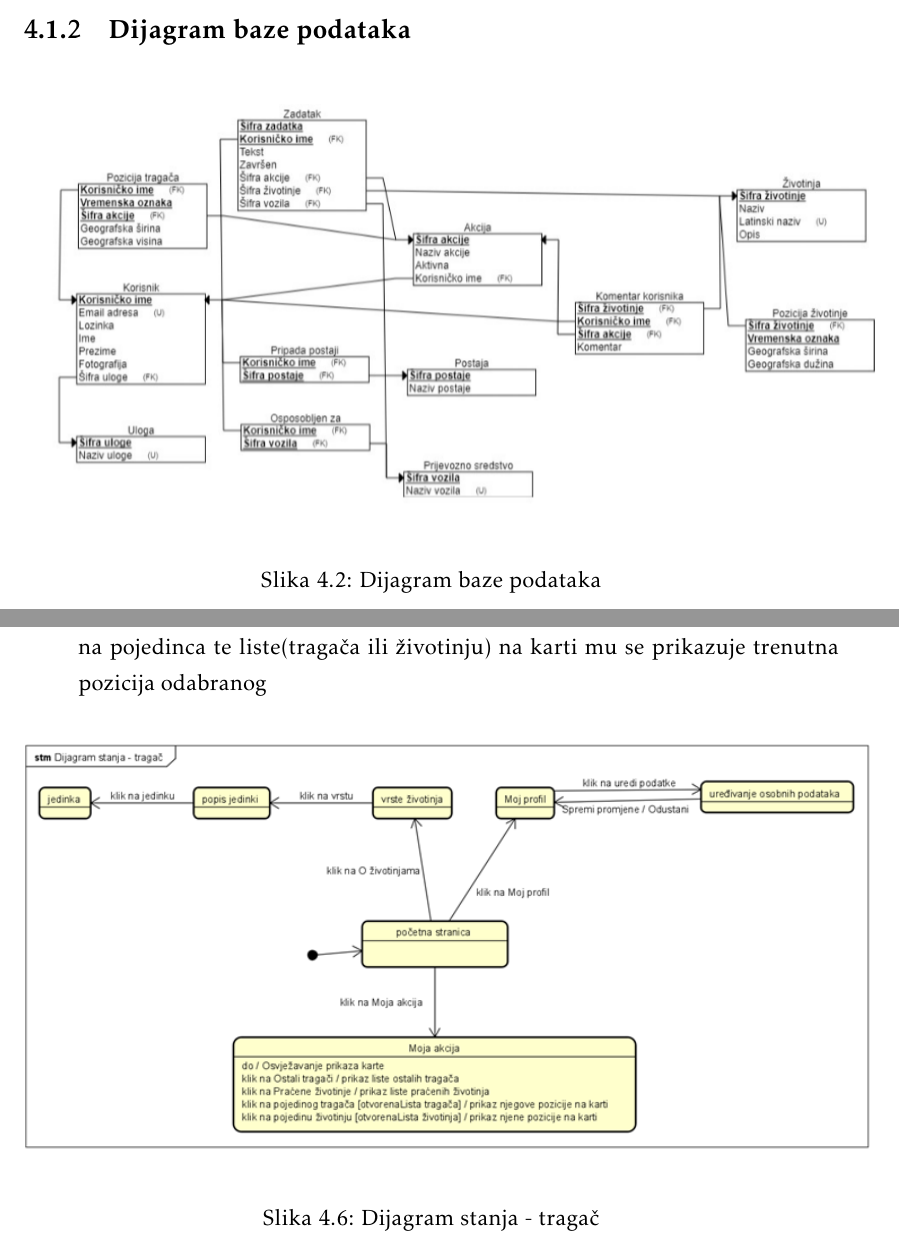
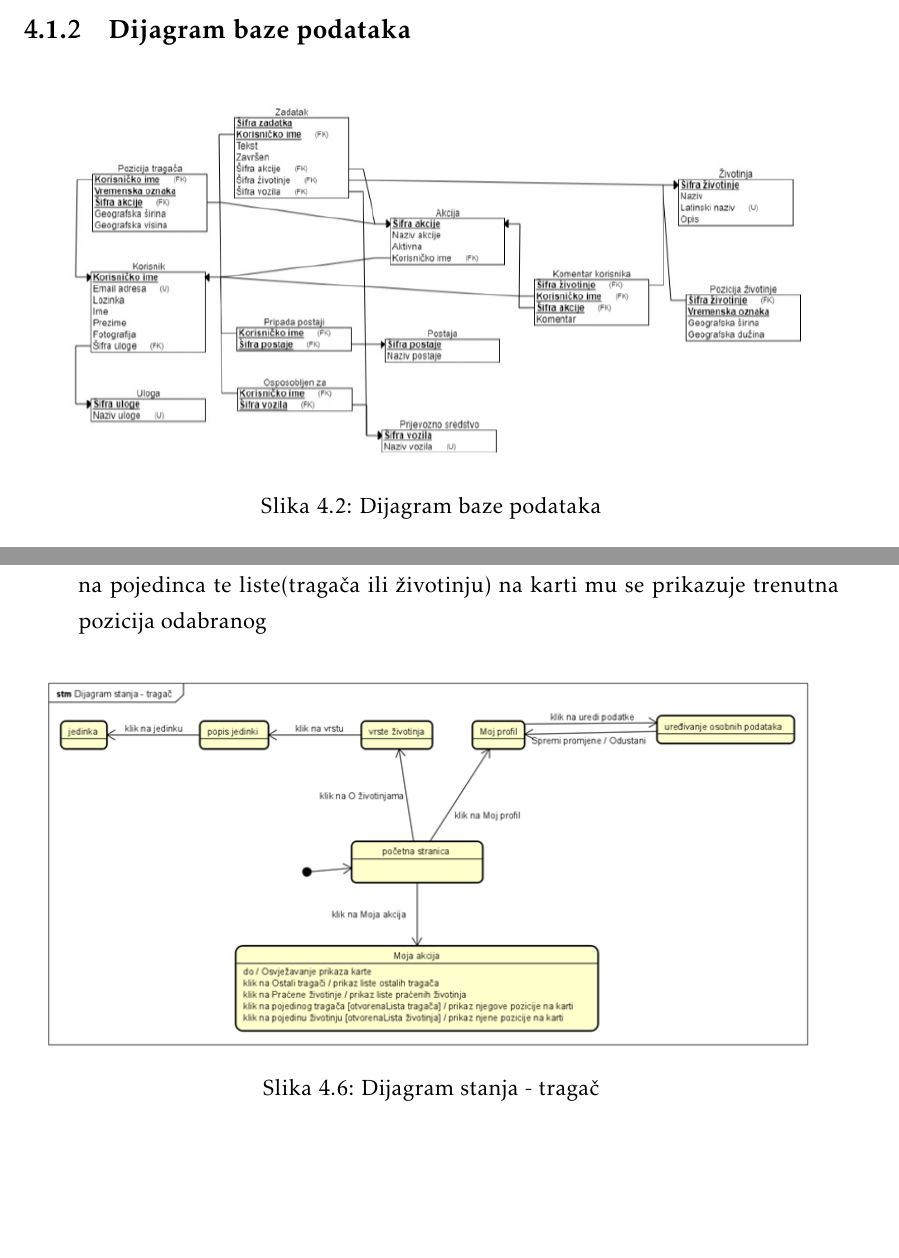
Before and after one commit to josipaudovicic/aristos, a LaTeX document (Dokumentacija/PROGI_ProjektnaDokumentacija.tex, which reads Dokumentacija/Arhitektura.tex): two parts of pages 40 and 45 of 62, joined at a grey line, cut so that both start at the same text. Compiled offline with pdfLaTeX.

Commit message:
Fixed, maybe need to still fix class diagrams

```diff
--- a/Dokumentacija/Arhitektura.tex
+++ b/Dokumentacija/Arhitektura.tex
@@ -323,7 +323,7 @@ za podataka ove aplikacije sastoji se od sljedećih entiteta:
 			\subsection{Dijagram baze podataka}
 
 			\begin{figure}[H]
-				\includegraphics[scale=0.9]{slike/dijagram baze podataka.png}
+				\includegraphics[scale=0.8]{slike/dijagram baze podataka.png}
 				\centering
 				\caption{Dijagram baze podataka}
 				\label{fig:dijagram_baze_podataka}
@@ -394,7 +394,7 @@ za podataka ove aplikacije sastoji se od sljedećih entiteta:
 		\end{packed_item}
 
 		\begin{figure}[H]
-			\includegraphics[scale=1]{slike/dijagram stanja - tragač.png}
+			\includegraphics[scale=0.9]{slike/dijagram stanja - tragač.png}
 			\centering
 			\caption{Dijagram stanja - tragač}
 			\label{fig:dijagram stanja - tragač}
```
Also changed, not shown: Dokumentacija/PROGI_ProjektnaDokumentacija.pdf, Dokumentacija/Arhitektura.tex (4 more changed lines).
